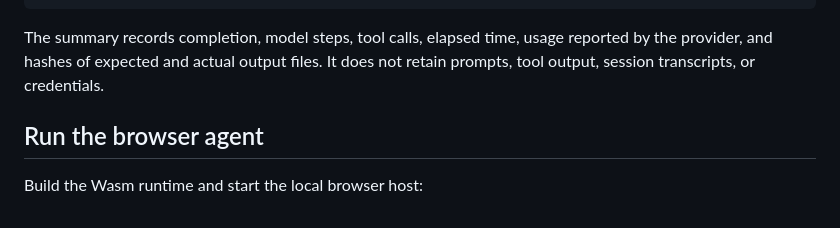
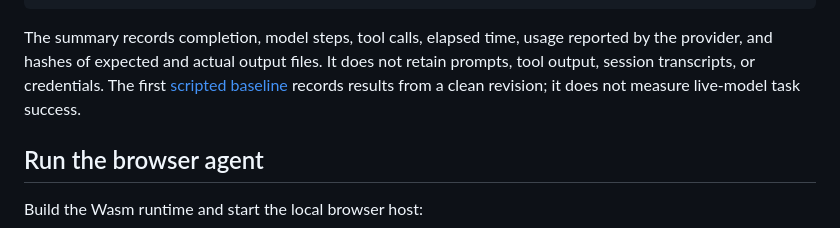
Before and after one commit to kyambuthia/a-rust-vm, a Markdown page: README.md, the part around the change. GitHub-like rendering.

```diff
--- a/README.md
+++ b/README.md
@@ -69,6 +69,8 @@ OPENROUTER_API_KEY=... OPENROUTER_MODEL=... \
 The summary records completion, model steps, tool calls, elapsed time, usage
 reported by the provider, and hashes of expected and actual output files. It
 does not retain prompts, tool output, session transcripts, or credentials.
+The first [scripted baseline](docs/agent-benchmark-baseline.md) records results
+from a clean revision; it does not measure live-model task success.
 
 ## Run the browser agent
 
```
Also changed, not shown: docs/agent-benchmark-baseline.md (added, +40 -0 lines), docs/general-purpose-agent-roadmap.md (+3 -1 lines).
